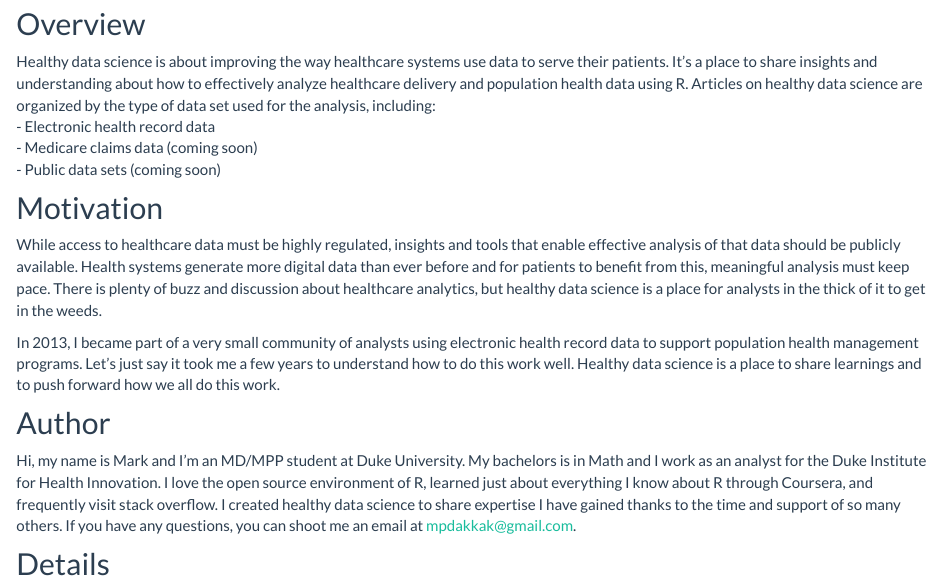
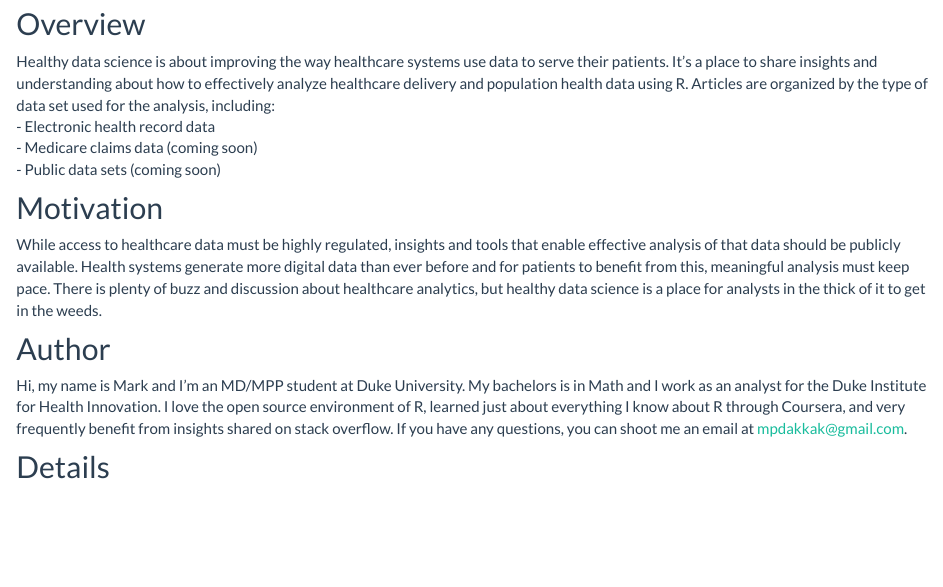
Before and after one commit to marksendak/mpdakkak.github.io, an R Markdown document (index.Rmd): the page in a window 1100 px wide, from 120 px down. Rendered offline with R 4.5, knitr and Pandoc, with nearby package versions.

Commit message:
tightened text on home page

```diff
--- a/index.Rmd
+++ b/index.Rmd
@@ -4,7 +4,7 @@ title: "Welcome to Healthy Data Science"
 
 Overview
 ----------------
-Healthy data science is about improving the way healthcare systems use data to serve their patients. It's a place to share insights and understanding about how to effectively analyze healthcare delivery and population health data using R. Articles on healthy data science are organized by the type of data set used for the analysis, including:
+Healthy data science is about improving the way healthcare systems use data to serve their patients. It's a place to share insights and understanding about how to effectively analyze healthcare delivery and population health data using R. Articles are organized by the type of data set used for the analysis, including:
 - Electronic health record data
 - Medicare claims data (coming soon)
 - Public data sets (coming soon)
@@ -13,11 +13,9 @@ Motivation
 ----------------
 While access to healthcare data must be highly regulated, insights and tools that enable effective analysis of that data should be publicly available. Health systems generate more digital data than ever before and for patients to benefit from this, meaningful analysis must keep pace. There is plenty of buzz and discussion about healthcare analytics, but healthy data science is a place for analysts in the thick of it to get in the weeds.
 
-In 2013, I became part of a very small community of analysts using electronic health record data to support population health management programs. Let's just say it took me a few years to understand how to do this work well. Healthy data science is a place to share learnings and to push forward how we all do this work.
-
 Author
 ----------------
-Hi, my name is Mark and I'm an MD/MPP student at Duke University. My bachelors is in Math and I work as an analyst for the Duke Institute for Health Innovation. I love the open source environment of R, learned just about everything I know about R through Coursera, and frequently visit stack overflow. I created healthy data science to share expertise I have gained thanks to the time and support of so many others. If you have any questions, you can shoot me an email at mpdakkak@gmail.com.
+Hi, my name is Mark and I'm an MD/MPP student at Duke University. My bachelors is in Math and I work as an analyst for the Duke Institute for Health Innovation. I love the open source environment of R, learned just about everything I know about R through Coursera, and very frequently benefit from insights shared on stack overflow. If you have any questions, you can shoot me an email at mpdakkak@gmail.com.
 
 Details
 ----------------
```
Also changed, not shown: index.html.
